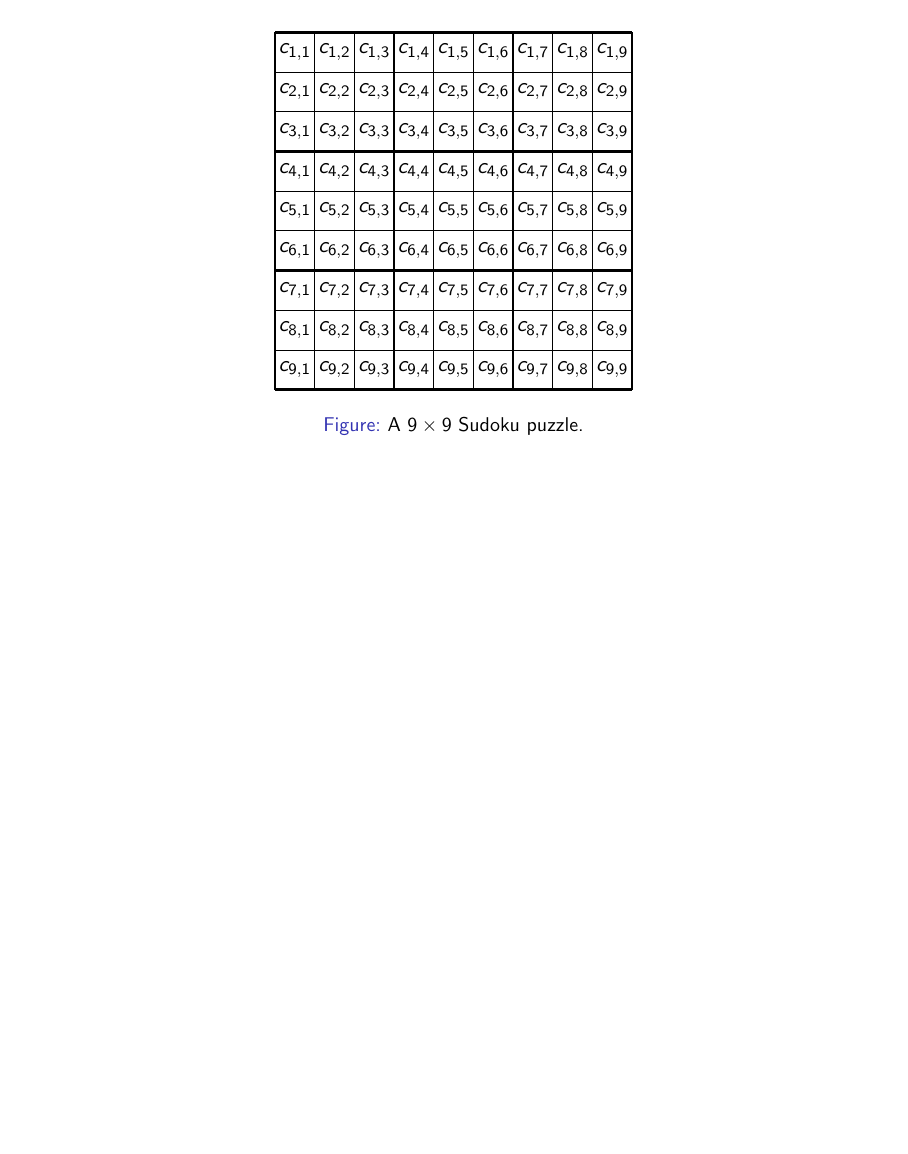
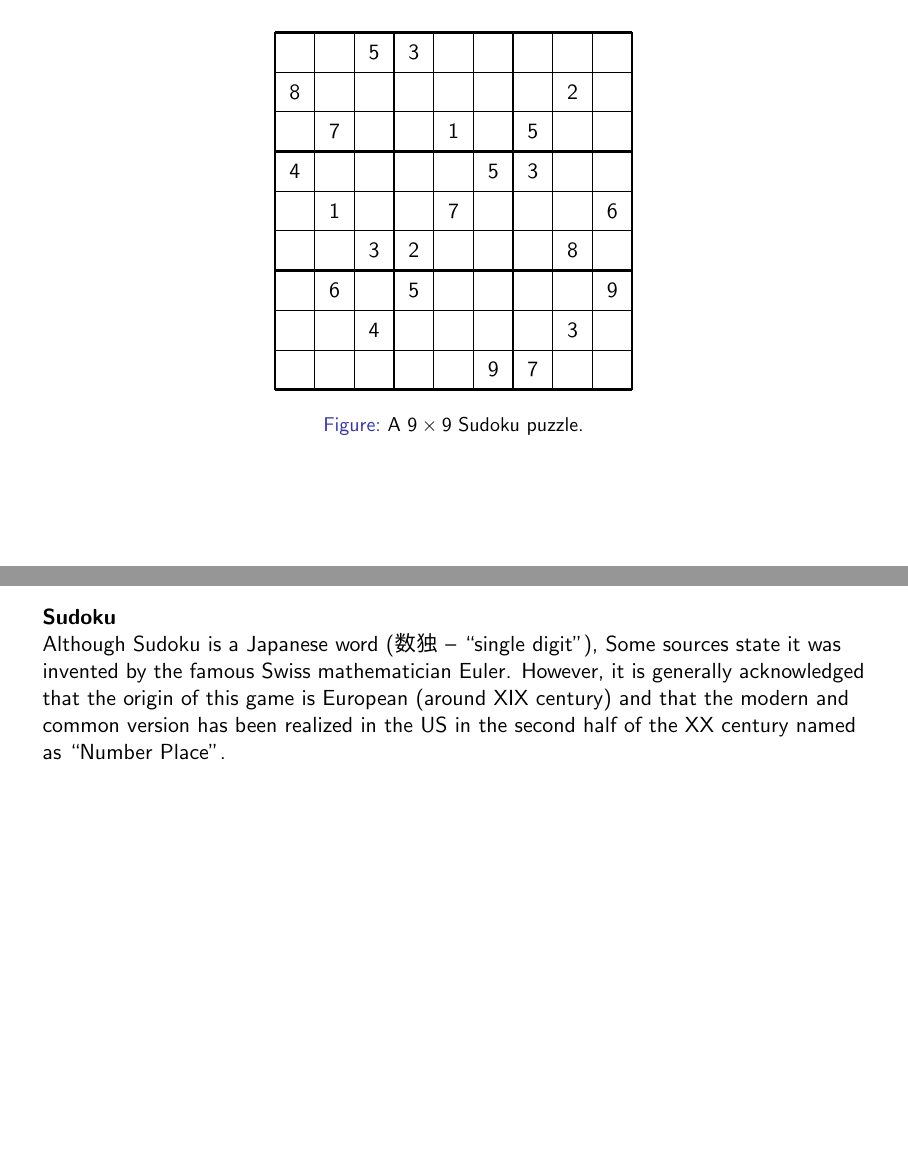
Before and after one commit to bvlj/usi_toc_sudoku_sat, LaTeX slides (slides/slide.tex): page 2 of 4 before the commit and pages 2 and 3 of 6 after it, the two joined at a grey line, the shorter picture padded with empty space. Compiled offline with pdfLaTeX.

Commit message:
Add history of sudoku and example sudoku board slides

```diff
--- a/slides/slide.tex
+++ b/slides/slide.tex
@@ -1,5 +1,6 @@
 \documentclass[t,aspectratio=1610]{beamer}
 
+\usepackage{bxcjkjatype}
 \usepackage{listings}
 \usepackage{tikz}
 \newcounter{row}
@@ -80,6 +81,41 @@
     \draw[very thick, scale=3] (0, 0) grid (3, 3);
 
     \setcounter{row}{1}
+    \setrow { }{ }{5}  {3}{ }{ }  { }{ }{ }
+    \setrow {8}{ }{ }  { }{ }{ }  { }{2}{ }
+    \setrow { }{7}{ }  { }{1}{ }  {5}{ }{ }
+    \setrow {4}{ }{ }  { }{ }{5}  {3}{ }{ }
+    \setrow { }{1}{ }  { }{7}{ }  { }{ }{6}
+    \setrow { }{ }{3}  {2}{ }{ }  { }{8}{ }
+    \setrow { }{6}{ }  {5}{ }{ }  { }{ }{9}
+    \setrow { }{ }{4}  { }{ }{ }  { }{3}{ }
+    \setrow { }{ }{ }  { }{ }{9}  {7}{ }{ }
+  \end{scope}
+\end{tikzpicture}
+\end{center}
+\caption{A $9\times 9$ Sudoku puzzle.}
+\end{figure}
+\end{frame}
+
+\begin{frame}
+\textbf{Sudoku} \\
+
+Although Sudoku is a Japanese word (\begin{uCJK}\UTF{6570}\UTF{72EC}\end{uCJK} – ``single digit''),
+Some sources state it was invented by the famous Swiss mathematician Euler.
+However, it is generally acknowledged that the origin of this game is European
+(around XIX century) and that the modern and common version has been realized
+in the US in the second half of the XX century named as ``Number Place''.
+\end{frame}
+
+\begin{frame}
+\begin{figure}[h]
+\begin{center}
+\begin{tikzpicture}[scale=.7]
+  \begin{scope}
+    \draw (0, 0) grid (9, 9);
+    \draw[very thick, scale=3] (0, 0) grid (3, 3);
+
+    \setcounter{row}{1}
     \foreach \i in {1,...,9}
     {
     \setrow {$c_{\i,1}$ }{$c_{\i,2}$}{$c_{\i,3}$}  {$c_{\i,4}$}{$c_{\i,5}$}{$c_{\i,6}$}  {$c_{\i,7}$}{$c_{\i,8}$}{$c_{\i,9}$}
```
